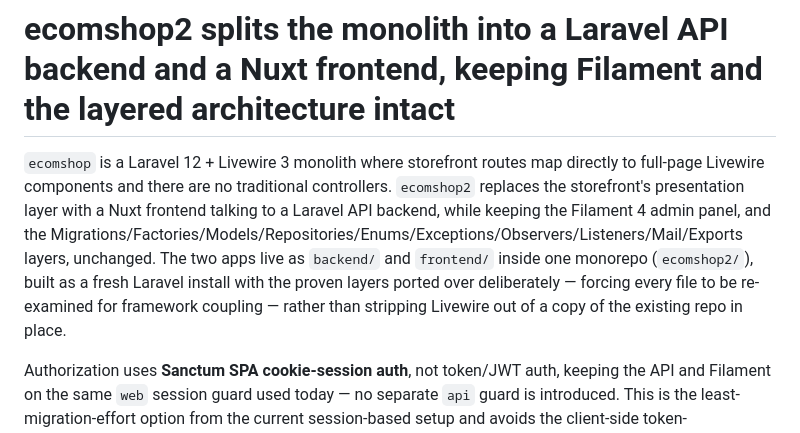
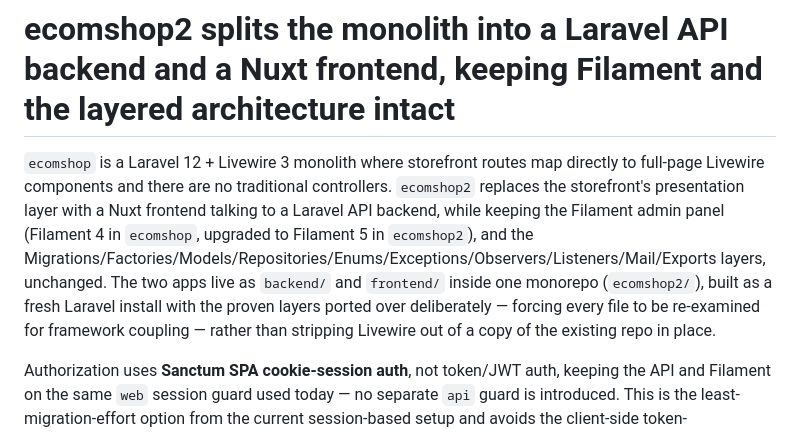
Before and after one commit to SolonKarandanis/ecomshop2, a Markdown page: docs/adr/0001-ecomshop2-api-nuxt-split.md, the part around the change. Drawn GitHub-style.

Commit message:
Note in ADR-0001 that ecomshop2 runs Filament 5
The ADR said the Filament 4 admin panel is kept, but the backend
requires filament/filament ^5.7.

Co-Authored-By: Claude Opus 5.5 <noreply@anthropic.com>

```diff
--- a/docs/adr/0001-ecomshop2-api-nuxt-split.md
+++ b/docs/adr/0001-ecomshop2-api-nuxt-split.md
@@ -1,6 +1,6 @@
 # ecomshop2 splits the monolith into a Laravel API backend and a Nuxt frontend, keeping Filament and the layered architecture intact
 
-`ecomshop` is a Laravel 12 + Livewire 3 monolith where storefront routes map directly to full-page Livewire components and there are no traditional controllers. `ecomshop2` replaces the storefront's presentation layer with a Nuxt frontend talking to a Laravel API backend, while keeping the Filament 4 admin panel, and the Migrations/Factories/Models/Repositories/Enums/Exceptions/Observers/Listeners/Mail/Exports layers, unchanged. The two apps live as `backend/` and `frontend/` inside one monorepo (`ecomshop2/`), built as a fresh Laravel install with the proven layers ported over deliberately — forcing every file to be re-examined for framework coupling — rather than stripping Livewire out of a copy of the existing repo in place.
+`ecomshop` is a Laravel 12 + Livewire 3 monolith where storefront routes map directly to full-page Livewire components and there are no traditional controllers. `ecomshop2` replaces the storefront's presentation layer with a Nuxt frontend talking to a Laravel API backend, while keeping the Filament admin panel (Filament 4 in `ecomshop`, upgraded to Filament 5 in `ecomshop2`), and the Migrations/Factories/Models/Repositories/Enums/Exceptions/Observers/Listeners/Mail/Exports layers, unchanged. The two apps live as `backend/` and `frontend/` inside one monorepo (`ecomshop2/`), built as a fresh Laravel install with the proven layers ported over deliberately — forcing every file to be re-examined for framework coupling — rather than stripping Livewire out of a copy of the existing repo in place.
 
 Authorization uses **Sanctum SPA cookie-session auth**, not token/JWT auth, keeping the API and Filament on the same `web` session guard used today — no separate `api` guard is introduced. This is the least-migration-effort option from the current session-based setup and avoids the client-side token-storage/XSS tradeoffs of Bearer tokens; it requires the frontend and backend to share a top-level domain (`SANCTUM_STATEFUL_DOMAINS` / `SESSION_DOMAIN=.<domain>`), planned as `<domain>` → Nuxt, `api.<domain>` → Laravel + Filament.
 
```
